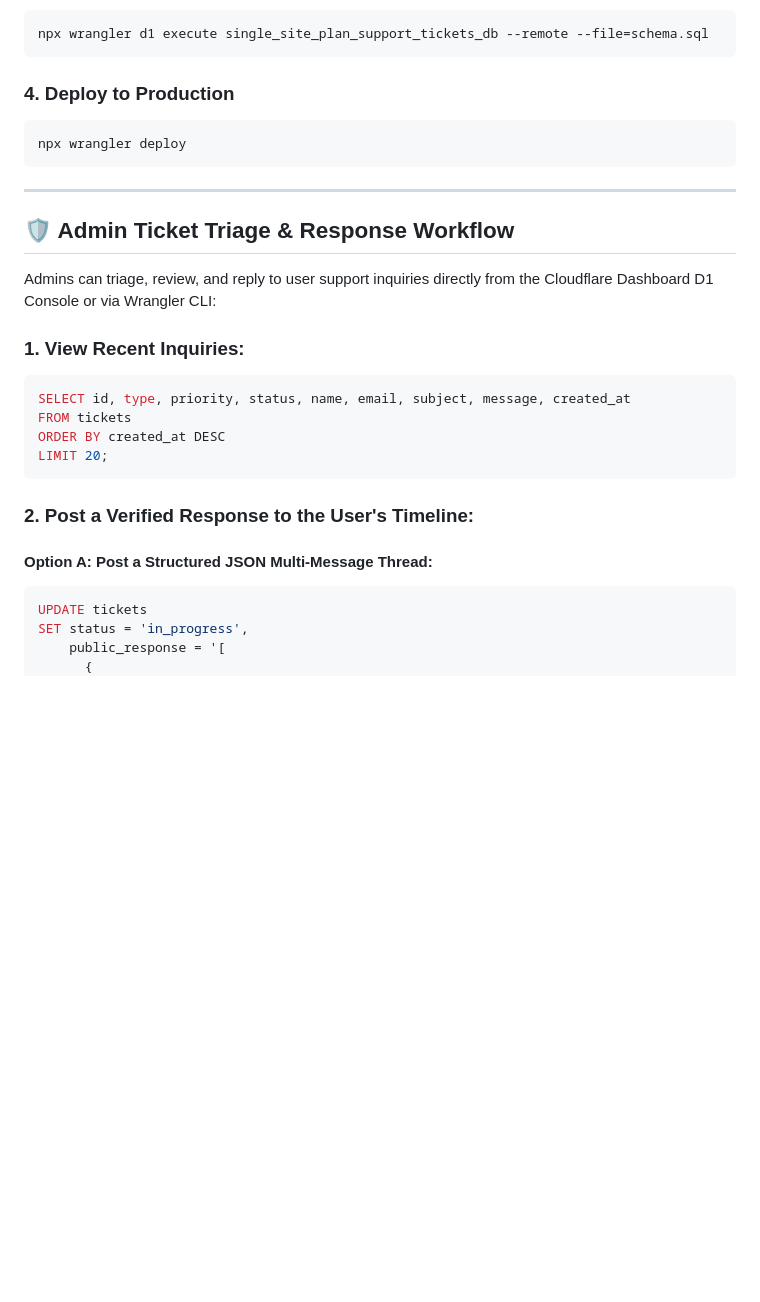
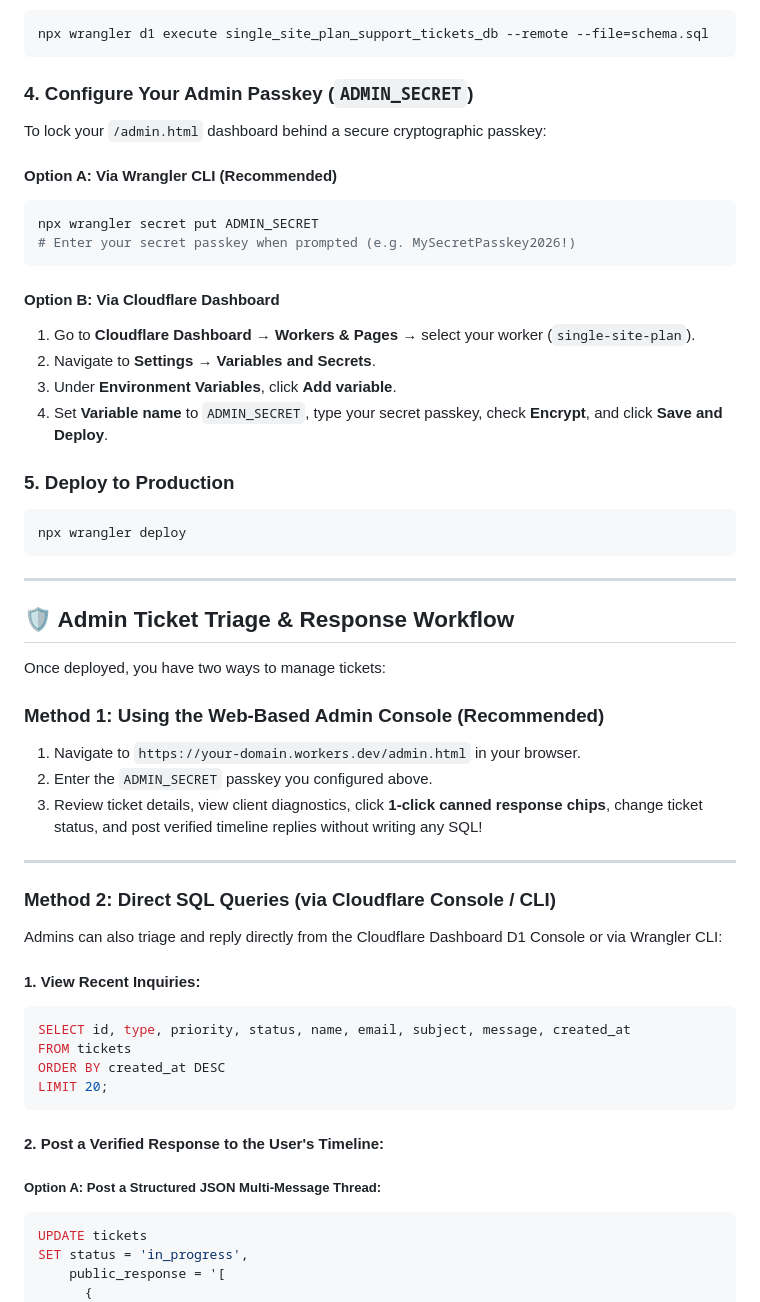
Before and after one commit to manswis/single-site-plan-web, a Markdown page: README.md, the part around the change. GitHub-like rendering; blank space fills up the shorter version.

Commit message:
docs: add admin secret configuration and web console instructions to README

````diff
--- a/README.md
+++ b/README.md
@@ -216,7 +216,22 @@ Execute `schema.sql` against your remote Cloudflare database:
 npx wrangler d1 execute single_site_plan_support_tickets_db --remote --file=schema.sql
 ```
 
-### 4. Deploy to Production
+### 4. Configure Your Admin Passkey (`ADMIN_SECRET`)
+To lock your `/admin.html` dashboard behind a secure cryptographic passkey:
+
+#### Option A: Via Wrangler CLI (Recommended)
+```bash
+npx wrangler secret put ADMIN_SECRET
+# Enter your secret passkey when prompted (e.g. MySecretPasskey2026!)
+```
+
+#### Option B: Via Cloudflare Dashboard
+1. Go to **Cloudflare Dashboard** → **Workers & Pages** → select your worker (`single-site-plan`).
+2. Navigate to **Settings** → **Variables and Secrets**.
+3. Under **Environment Variables**, click **Add variable**.
+4. Set **Variable name** to `ADMIN_SECRET`, type your secret passkey, check **Encrypt**, and click **Save and Deploy**.
+
+### 5. Deploy to Production
 ```bash
 npx wrangler deploy
 ```
@@ -225,9 +240,20 @@ npx wrangler deploy
 
 ## 🛡️ Admin Ticket Triage & Response Workflow
 
-Admins can triage, review, and reply to user support inquiries directly from the Cloudflare Dashboard D1 Console or via Wrangler CLI:
+Once deployed, you have two ways to manage tickets:
 
-### 1. View Recent Inquiries:
+### Method 1: Using the Web-Based Admin Console (Recommended)
+1. Navigate to `https://your-domain.workers.dev/admin.html` in your browser.
+2. Enter the `ADMIN_SECRET` passkey you configured above.
+3. Review ticket details, view client diagnostics, click **1-click canned response chips**, change ticket status, and post verified timeline replies without writing any SQL!
+
+---
+
+### Method 2: Direct SQL Queries (via Cloudflare Console / CLI)
+
+Admins can also triage and reply directly from the Cloudflare Dashboard D1 Console or via Wrangler CLI:
+
+#### 1. View Recent Inquiries:
 ```sql
 SELECT id, type, priority, status, name, email, subject, message, created_at
 FROM tickets
@@ -235,9 +261,9 @@ ORDER BY created_at DESC
 LIMIT 20;
 ```
 
-### 2. Post a Verified Response to the User's Timeline:
+#### 2. Post a Verified Response to the User's Timeline:
 
-#### Option A: Post a Structured JSON Multi-Message Thread:
+##### Option A: Post a Structured JSON Multi-Message Thread:
 ```sql
 UPDATE tickets
 SET status = 'in_progress',
````
